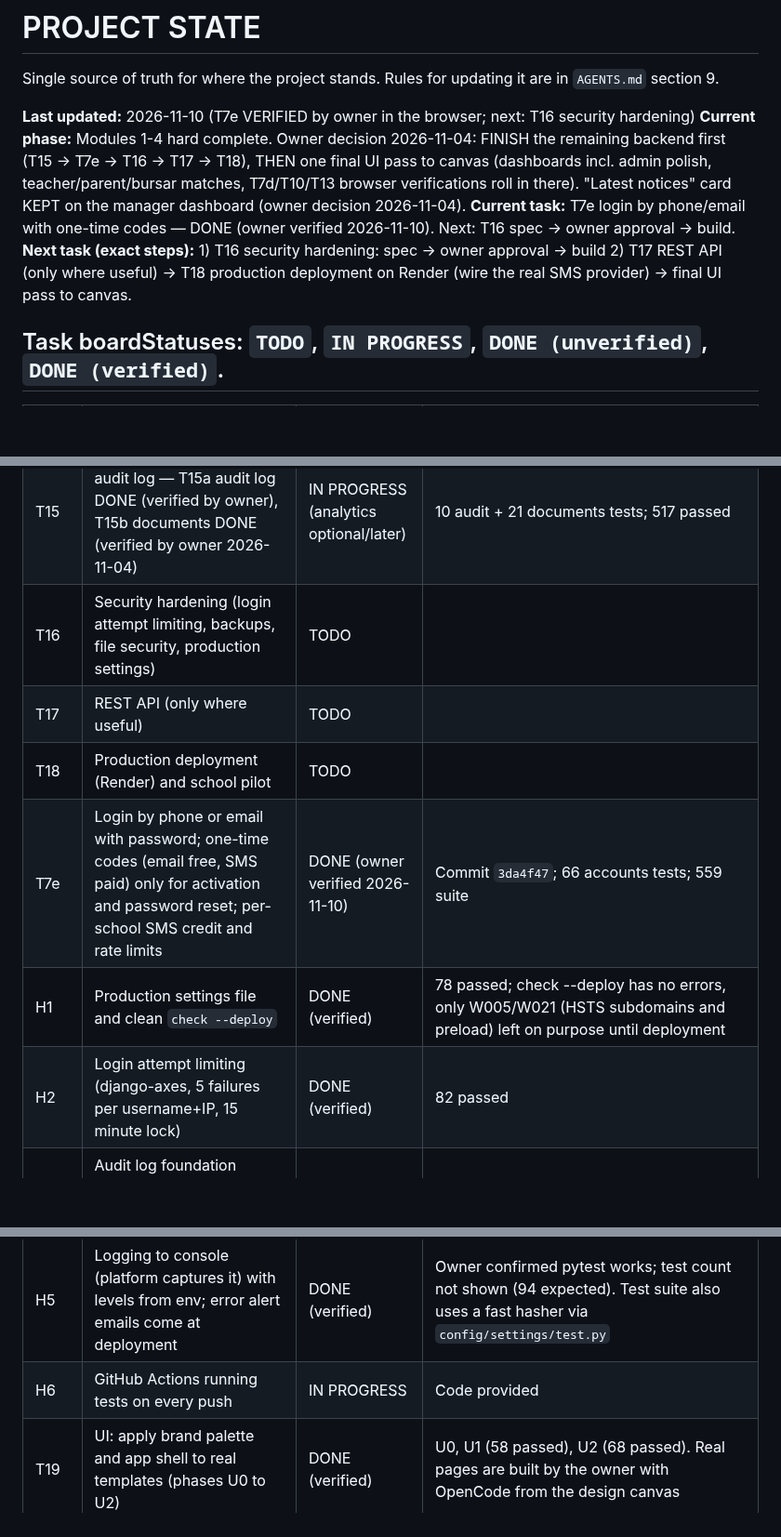
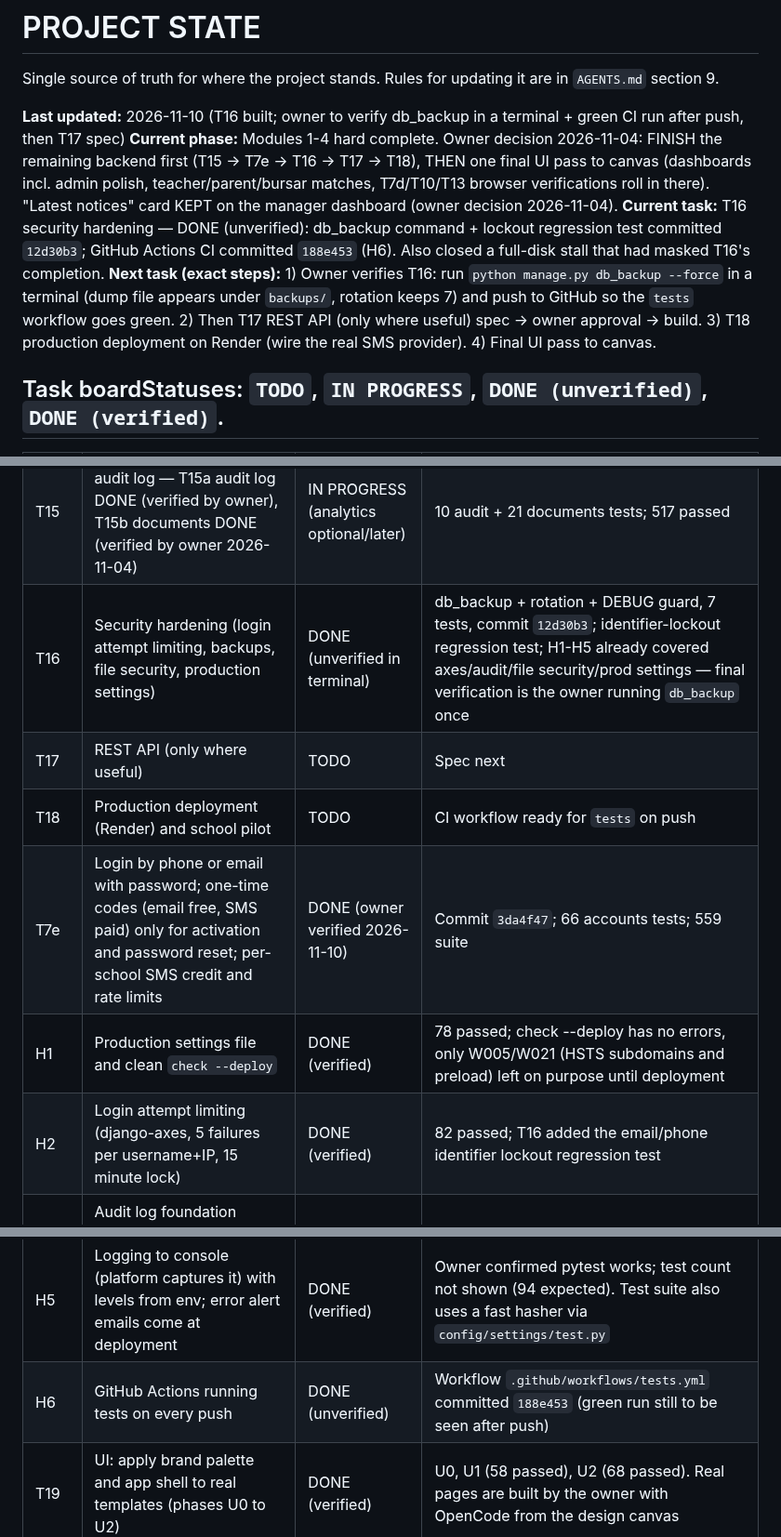
Before and after one commit to ZACCH0/SCHOOL_SAAS, a Markdown page: PROJECT_STATE.md, 3 parts joined by grey strips. Shown at 93% size. Drawn GitHub-style; blank space fills up the shorter version.

Commit message:
docs: T16 built (backup + CI), owner verification steps next

```diff
--- a/PROJECT_STATE.md
+++ b/PROJECT_STATE.md
@@ -2,10 +2,10 @@
 
 Single source of truth for where the project stands. Rules for updating it are in `AGENTS.md` section 9.
 
-**Last updated:** 2026-11-10 (T7e VERIFIED by owner in the browser; next: T16 security hardening)
+**Last updated:** 2026-11-10 (T16 built; owner to verify db_backup in a terminal + green CI run after push, then T17 spec)
 **Current phase:** Modules 1-4 hard complete. Owner decision 2026-11-04: FINISH the remaining backend first (T15 → T7e → T16 → T17 → T18), THEN one final UI pass to canvas (dashboards incl. admin polish, teacher/parent/bursar matches, T7d/T10/T13 browser verifications roll in there). "Latest notices" card KEPT on the manager dashboard (owner decision 2026-11-04).
-**Current task:** T7e login by phone/email with one-time codes — DONE (owner verified 2026-11-10). Next: T16 spec → owner approval → build.
-**Next task (exact steps):** 1) T16 security hardening: spec → owner approval → build 2) T17 REST API (only where useful) → T18 production deployment on Render (wire the real SMS provider) → final UI pass to canvas.
+**Current task:** T16 security hardening — DONE (unverified): db_backup command + lockout regression test committed `12d30b3`; GitHub Actions CI committed `188e453` (H6). Also closed a full-disk stall that had masked T16's completion.
+**Next task (exact steps):** 1) Owner verifies T16: run `python manage.py db_backup --force` in a terminal (dump file appears under `backups/`, rotation keeps 7) and push to GitHub so the `tests` workflow goes green. 2) Then T17 REST API (only where useful) spec → owner approval → build. 3) T18 production deployment on Render (wire the real SMS provider). 4) Final UI pass to canvas.
 
 ## Task boardStatuses: `TODO`, `IN PROGRESS`, `DONE (unverified)`, `DONE (verified)`.
 
@@ -31,16 +31,16 @@ Single source of truth for where the project stands. Rules for updating it are i
 | T13 | Finance: fee structures, invoices, payments, receipts, balances | DONE (unverified by owner in browser) | T13a model, T13b services, T13c pages. 257 tests passed on 2026-10-26; idempotent payments, no overpay, audit, tenant isolation |
 | T14 | Dashboards, announcements, notifications, timetable | IN PROGRESS | T14a verified 2026-11-03 (`4800bdc`); T14b verified 2026-11-04 (36 timetable tests); T14c dashboards DONE (unverified) — 486 suite |
 | T15 | Documents, analytics, audit log — T15a audit log DONE (verified by owner), T15b documents DONE (verified by owner 2026-11-04) | IN PROGRESS (analytics optional/later) | 10 audit + 21 documents tests; 517 passed |
-| T16 | Security hardening (login attempt limiting, backups, file security, production settings) | TODO | |
-| T17 | REST API (only where useful) | TODO | |
-| T18 | Production deployment (Render) and school pilot | TODO | |
+| T16 | Security hardening (login attempt limiting, backups, file security, production settings) | DONE (unverified in terminal) | db_backup + rotation + DEBUG guard, 7 tests, commit `12d30b3`; identifier-lockout regression test; H1-H5 already covered axes/audit/file security/prod settings — final verification is the owner running `db_backup` once |
+| T17 | REST API (only where useful) | TODO | Spec next |
+| T18 | Production deployment (Render) and school pilot | TODO | CI workflow ready for `tests` on push |
 | T7e | Login by phone or email with password; one-time codes (email free, SMS paid) only for activation and password reset; per-school SMS credit and rate limits | DONE (owner verified 2026-11-10) | Commit `3da4f47`; 66 accounts tests; 559 suite |
 | H1 | Production settings file and clean `check --deploy` | DONE (verified) | 78 passed; check --deploy has no errors, only W005/W021 (HSTS subdomains and preload) left on purpose until deployment |
-| H2 | Login attempt limiting (django-axes, 5 failures per username+IP, 15 minute lock) | DONE (verified) | 82 passed |
+| H2 | Login attempt limiting (django-axes, 5 failures per username+IP, 15 minute lock) | DONE (verified) | 82 passed; T16 added the email/phone identifier lockout regression test |
 | H3 | Audit log foundation (`apps/audit`: append-only AuditLog, `record()` service, login/logout signals, read-only admin) | DONE (verified) | 92 passed |
 | H4 | Safe lookup helpers for views (`get_for_school_or_404`, `SchoolScopedMixin`, `RoleRequiredMixin`) | DONE (verified) | 78 passed |
 | H5 | Logging to console (platform captures it) with levels from env; error alert emails come at deployment | DONE (verified) | Owner confirmed pytest works; test count not shown (94 expected). Test suite also uses a fast hasher via `config/settings/test.py` |
-| H6 | GitHub Actions running tests on every push | IN PROGRESS | Code provided |
+| H6 | GitHub Actions running tests on every push | DONE (unverified) | Workflow `.github/workflows/tests.yml` committed `188e453` (green run still to be seen after push) |
 | T19 | UI: apply brand palette and app shell to real templates (phases U0 to U2) | DONE (verified) | U0, U1 (58 passed), U2 (68 passed). Real pages are built by the owner with OpenCode from the design canvas |
 | T19b | Nav shell rebuilt to canvas: desktop sidebar (no top bar), tablet Menu drawer, phone bottom tab bar for ALL roles | DONE (unverified in browser) | +4 tests in app shell, 440 passed |
 | T20 | Profile photos for students, teachers, parents (needs Pillow and file storage) | TODO | |
```
Also changed, not shown: other parts of PROJECT_STATE.md (+9 -0 lines).
